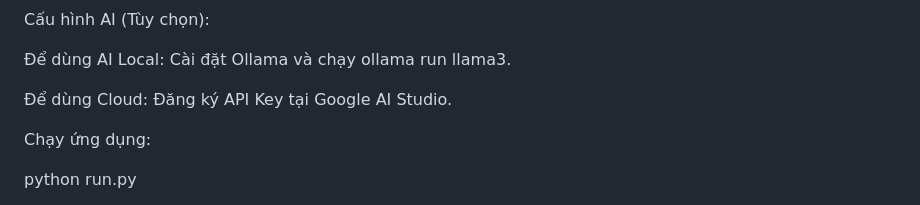
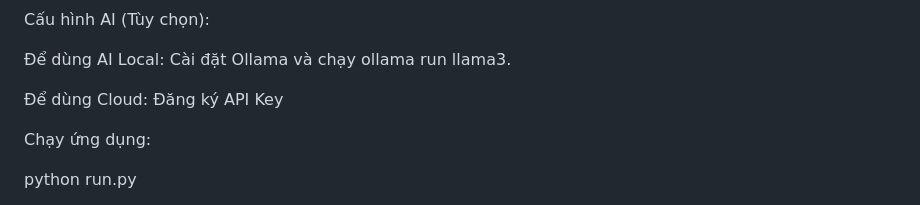
Before and after one commit to log09890/LMS, a Markdown page: README.md, the part around the change. Drawn GitHub-style.

Commit message:
Clarify cloud API key registration instructions
Removed extra wording for clarity on cloud usage.

```diff
--- a/README.md
+++ b/README.md
@@ -83,7 +83,7 @@ Cấu hình AI (Tùy chọn):
 
 Để dùng AI Local: Cài đặt Ollama và chạy ollama run llama3.
 
-Để dùng Cloud: Đăng ký API Key tại Google AI Studio.
+Để dùng Cloud: Đăng ký API Key
 
 Chạy ứng dụng:
 
```
